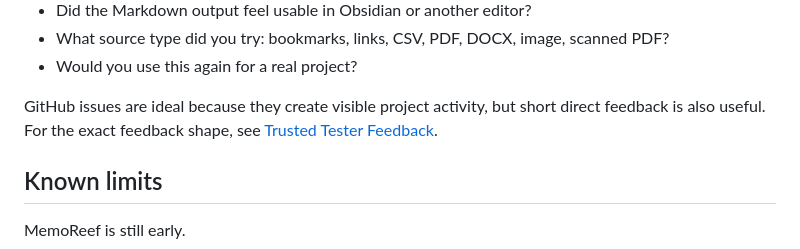
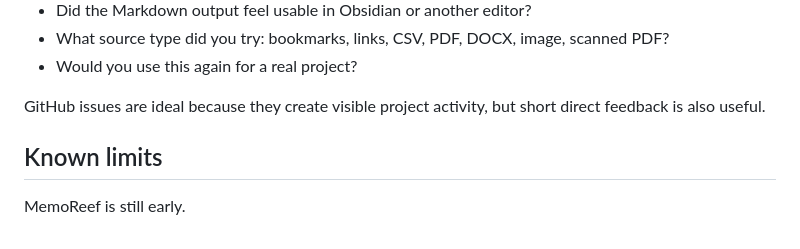
Before and after one commit to SonicSeeds/memoreef, a Markdown page: docs/TESTER_GUIDE.md, the part around the change. GitHub-like rendering.

```diff
--- a/docs/TESTER_GUIDE.md
+++ b/docs/TESTER_GUIDE.md
@@ -237,7 +237,7 @@ Please report:
 - What source type did you try: bookmarks, links, CSV, PDF, DOCX, image, scanned PDF?
 - Would you use this again for a real project?
 
-GitHub issues are ideal because they create visible project activity, but short direct feedback is also useful. For the exact feedback shape, see [Trusted Tester Feedback](TRUSTED_TESTER_FEEDBACK.md).
+GitHub issues are ideal because they create visible project activity, but short direct feedback is also useful.
 
 ## Known limits
 
```
Also changed, not shown: README.md (+1 -1 lines).
